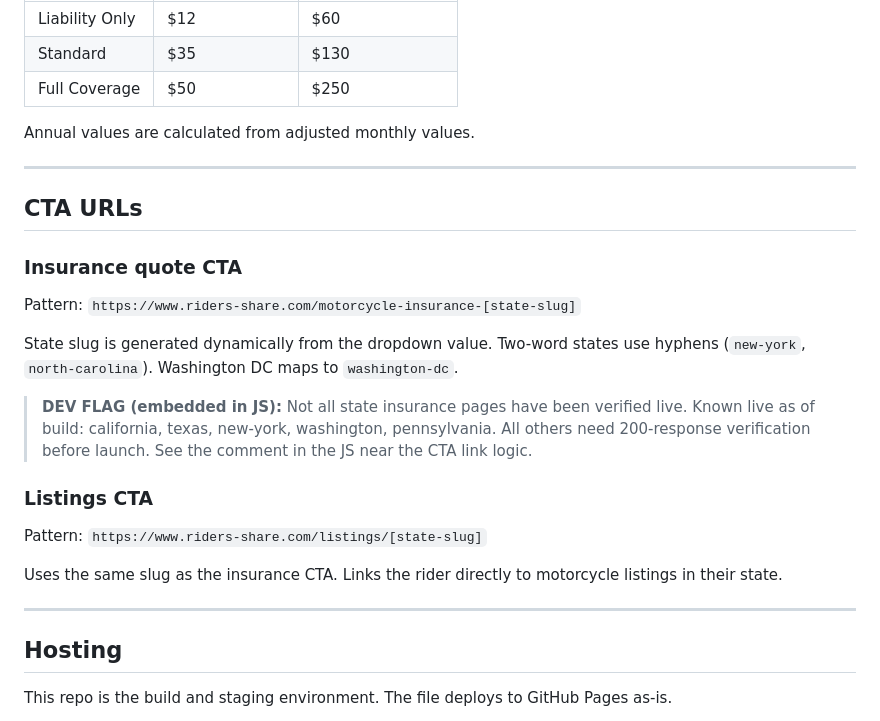
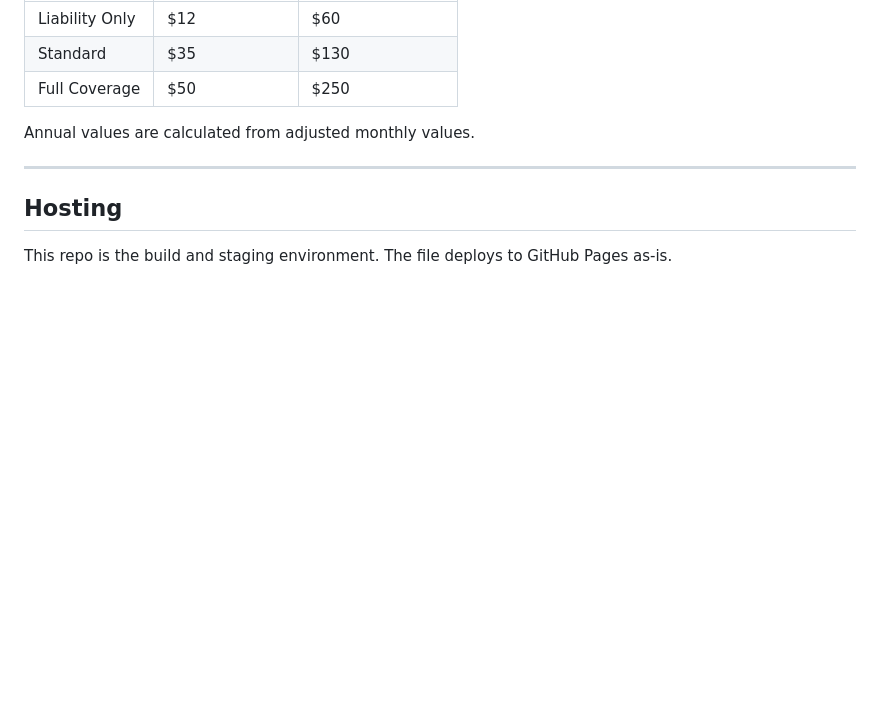
Before and after one commit to seo-calculator/motorcycle-insurance-quote-estimator, a Markdown page: README.md, the part around the change. GitHub-like rendering; blank space fills up the shorter version.

```diff
--- a/README.md
+++ b/README.md
@@ -92,22 +92,6 @@ Annual values are calculated from adjusted monthly values.
 
 ---
 
-## CTA URLs
-
-### Insurance quote CTA
-Pattern: `https://www.riders-share.com/motorcycle-insurance-[state-slug]`
-
-State slug is generated dynamically from the dropdown value. Two-word states use hyphens (`new-york`, `north-carolina`). Washington DC maps to `washington-dc`.
-
-> **DEV FLAG (embedded in JS):** Not all state insurance pages have been verified live. Known live as of build: california, texas, new-york, washington, pennsylvania. All others need 200-response verification before launch. See the comment in the JS near the CTA link logic.
-
-### Listings CTA
-Pattern: `https://www.riders-share.com/listings/[state-slug]`
-
-Uses the same slug as the insurance CTA. Links the rider directly to motorcycle listings in their state.
-
----
-
 ## Hosting
 
 This repo is the build and staging environment. The file deploys to GitHub Pages as-is.
```
